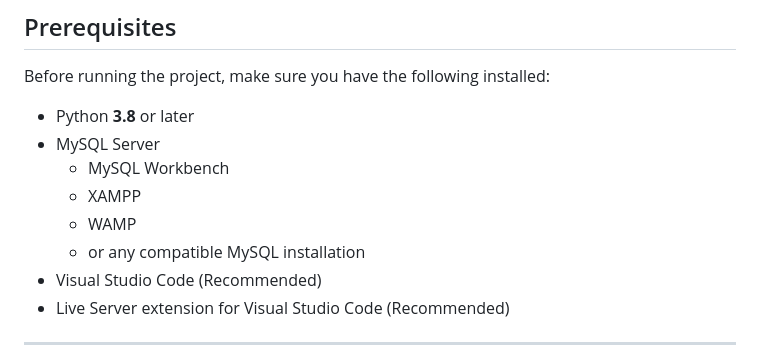
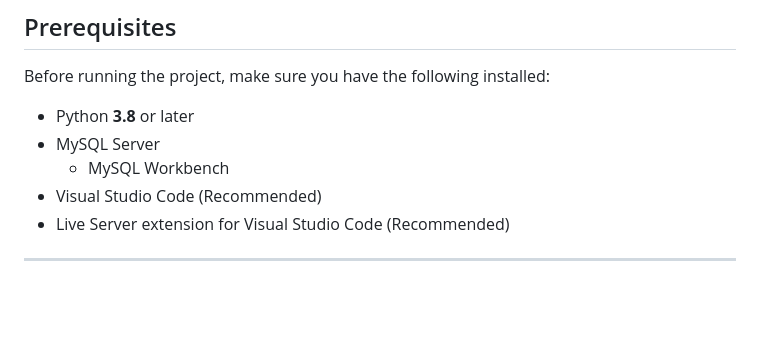
Before and after one commit to mrtnriel/SALN-System, a Markdown page: README.md, the part around one of its changes. Drawn GitHub-style; blank space fills up the shorter version.

Commit message:
Update MySQL installation options in README
Removed XAMPP and WAMP from the MySQL installation options in the README.

```diff
--- a/README.md
+++ b/README.md
@@ -63,9 +63,6 @@ Before running the project, make sure you have the following installed:
 - Python **3.8** or later
 - MySQL Server
   - MySQL Workbench
-  - XAMPP
-  - WAMP
-  - or any compatible MySQL installation
 - Visual Studio Code (Recommended)
 - Live Server extension for Visual Studio Code (Recommended)
 
```
Also changed, not shown: other parts of README.md (+1 -1 lines).
